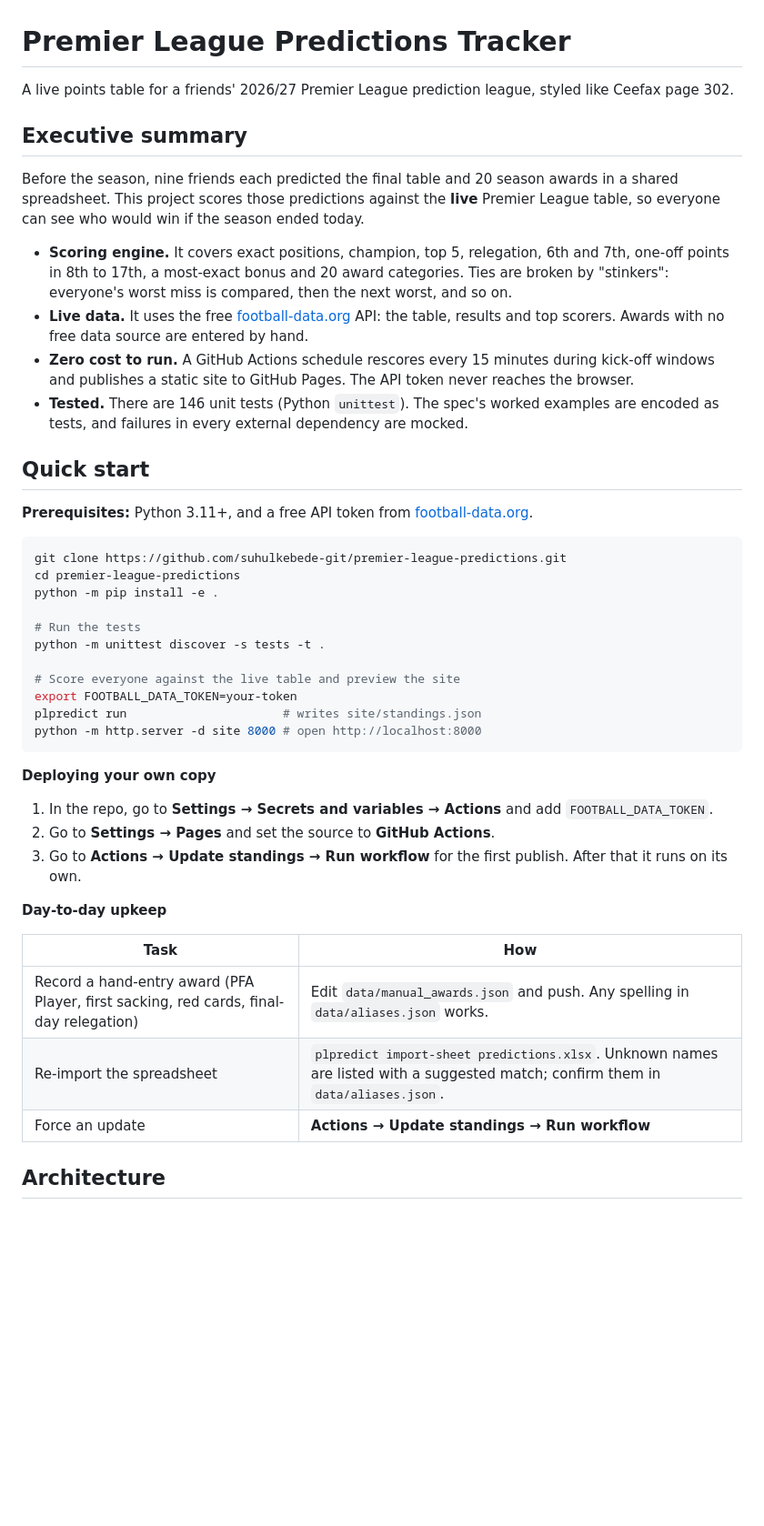
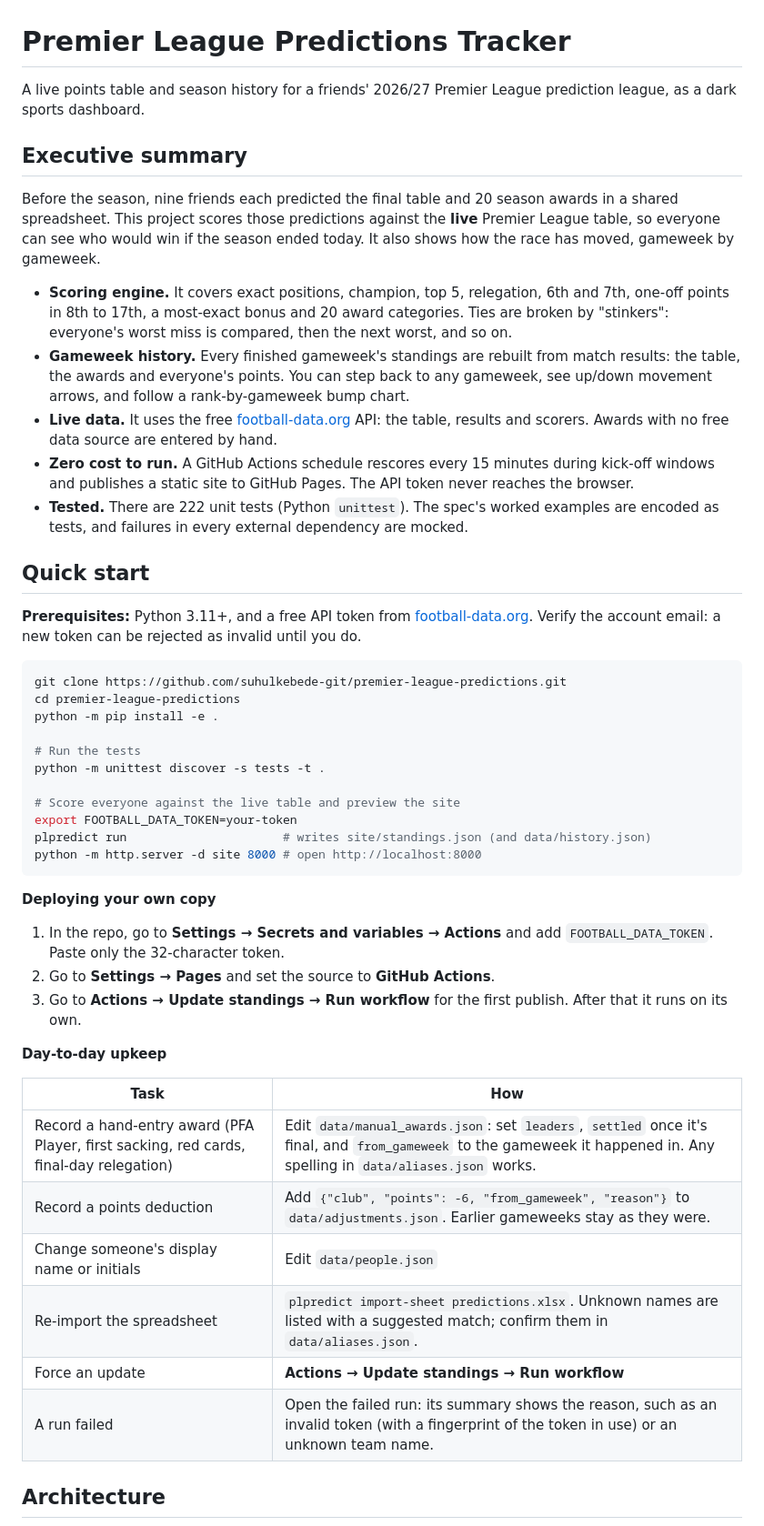
Before and after one commit to suhulkebede-git/premier-league-predictions, a Markdown page: README.md, the part around one of its changes. Shown at 91% size. Drawn GitHub-style; blank space fills up the shorter version.

````diff
--- a/README.md
+++ b/README.md
@@ -1,19 +1,20 @@
 # Premier League Predictions Tracker
 
-A live points table for a friends' 2026/27 Premier League prediction league, styled like Ceefax page 302.
+A live points table and season history for a friends' 2026/27 Premier League prediction league, as a dark sports dashboard.
 
 ## Executive summary
 
-Before the season, nine friends each predicted the final table and 20 season awards in a shared spreadsheet. This project scores those predictions against the **live** Premier League table, so everyone can see who would win if the season ended today.
+Before the season, nine friends each predicted the final table and 20 season awards in a shared spreadsheet. This project scores those predictions against the **live** Premier League table, so everyone can see who would win if the season ended today. It also shows how the race has moved, gameweek by gameweek.
 
 - **Scoring engine.** It covers exact positions, champion, top 5, relegation, 6th and 7th, one-off points in 8th to 17th, a most-exact bonus and 20 award categories. Ties are broken by "stinkers": everyone's worst miss is compared, then the next worst, and so on.
-- **Live data.** It uses the free [football-data.org](https://www.football-data.org/) API: the table, results and top scorers. Awards with no free data source are entered by hand.
+- **Gameweek history.** Every finished gameweek's standings are rebuilt from match results: the table, the awards and everyone's points. You can step back to any gameweek, see up/down movement arrows, and follow a rank-by-gameweek bump chart.
+- **Live data.** It uses the free [football-data.org](https://www.football-data.org/) API: the table, results and scorers. Awards with no free data source are entered by hand.
 - **Zero cost to run.** A GitHub Actions schedule rescores every 15 minutes during kick-off windows and publishes a static site to GitHub Pages. The API token never reaches the browser.
-- **Tested.** There are 146 unit tests (Python `unittest`). The spec's worked examples are encoded as tests, and failures in every external dependency are mocked.
+- **Tested.** There are 222 unit tests (Python `unittest`). The spec's worked examples are encoded as tests, and failures in every external dependency are mocked.
 
 ## Quick start
 
-**Prerequisites:** Python 3.11+, and a free API token from [football-data.org](https://www.football-data.org/client/register).
+**Prerequisites:** Python 3.11+, and a free API token from [football-data.org](https://www.football-data.org/client/register). Verify the account email: a new token can be rejected as invalid until you do.
 
 ```bash
 git clone https://github.com/suhulkebede-git/premier-league-predictions.git
@@ -25,13 +26,13 @@ python -m unittest discover -s tests -t .
 
 # Score everyone against the live table and preview the site
 export FOOTBALL_DATA_TOKEN=your-token
-plpredict run                      # writes site/standings.json
+plpredict run                      # writes site/standings.json (and data/history.json)
 python -m http.server -d site 8000 # open http://localhost:8000
 ```
 
 **Deploying your own copy**
 
-1. In the repo, go to **Settings → Secrets and variables → Actions** and add `FOOTBALL_DATA_TOKEN`.
+1. In the repo, go to **Settings → Secrets and variables → Actions** and add `FOOTBALL_DATA_TOKEN`. Paste only the 32-character token.
 2. Go to **Settings → Pages** and set the source to **GitHub Actions**.
 3. Go to **Actions → Update standings → Run workflow** for the first publish. After that it runs on its own.
 
@@ -39,9 +40,12 @@ python -m http.server -d site 8000 # open http://localhost:8000
 
 | Task | How |
 | --- | --- |
-| Record a hand-entry award (PFA Player, first sacking, red cards, final-day relegation) | Edit `data/manual_awards.json` and push. Any spelling in `data/aliases.json` works. |
+| Record a hand-entry award (PFA Player, first sacking, red cards, final-day relegation) | Edit `data/manual_awards.json`: set `leaders`, `settled` once it's final, and `from_gameweek` to the gameweek it happened in. Any spelling in `data/aliases.json` works. |
+| Record a points deduction | Add `{"club", "points": -6, "from_gameweek", "reason"}` to `data/adjustments.json`. Earlier gameweeks stay as they were. |
+| Change someone's display name or initials | Edit `data/people.json` |
 | Re-import the spreadsheet | `plpredict import-sheet predictions.xlsx`. Unknown names are listed with a suggested match; confirm them in `data/aliases.json`. |
 | Force an update | **Actions → Update standings → Run workflow** |
+| A run failed | Open the failed run: its summary shows the reason, such as an invalid token (with a fingerprint of the token in use) or an unknown team name. |
 
 ## Architecture
 
````
Also changed, not shown: other parts of README.md (+44 -14 lines).
